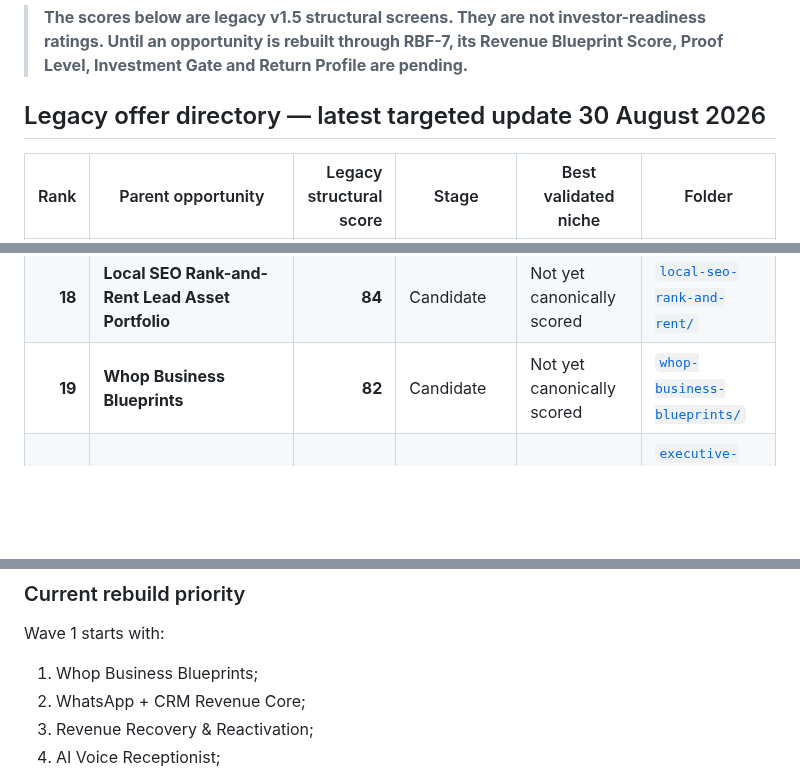
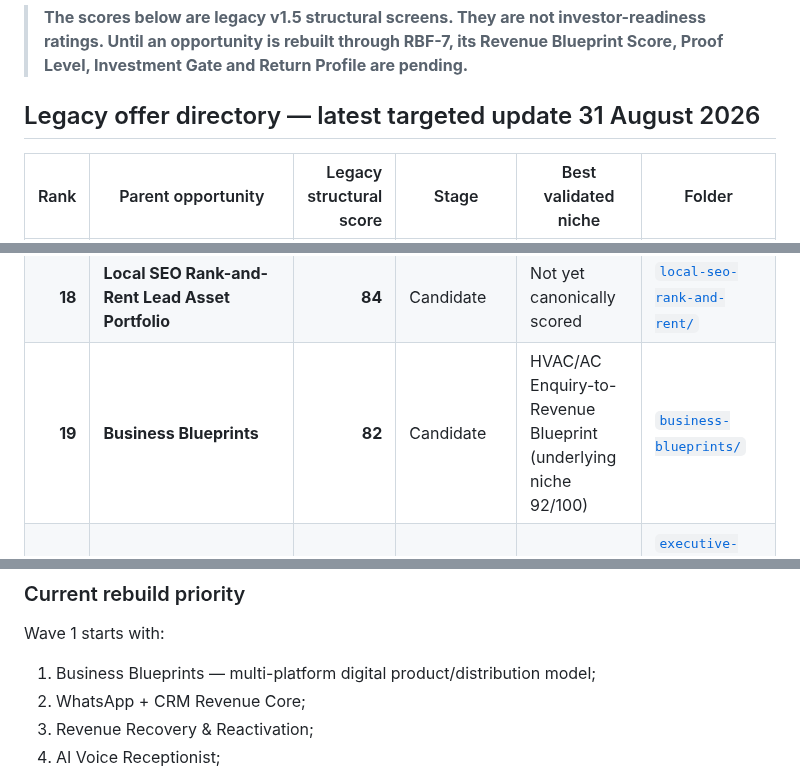
Before and after one commit to david-aicoach/drf, a Markdown page: businesses/README.md, 3 parts joined by grey strips. GitHub-like rendering; blank space fills up the shorter version.

Commit message:
Rename Business Blueprints and remove single-platform framing

```diff
--- a/businesses/README.md
+++ b/businesses/README.md
@@ -23,7 +25,7 @@ Do not define a business primarily by a vendor unless the vendor itself is the p
 
 > **The scores below are legacy v1.5 structural screens. They are not investor-readiness ratings. Until an opportunity is rebuilt through RBF-7, its Revenue Blueprint Score, Proof Level, Investment Gate and Return Profile are pending.**
 
-## Legacy offer directory — latest targeted update 30 August 2026
+## Legacy offer directory — latest targeted update 31 August 2026
 
 | Rank | Parent opportunity | Legacy structural score | Stage | Best validated niche | Folder |
 |---:|---|---:|---|---|---|
@@ -45,7 +47,7 @@ Do not define a business primarily by a vendor unless the vendor itself is the p
 | **16** | **UAE/GCC Talent Intelligence & Salary Data Subscription** | **85** | Researching | Not yet canonically scored | [`uae-gcc-talent-intelligence-salary-data/`](./uae-gcc-talent-intelligence-salary-data/) |
 | **17** | **Niche API & Data Product Factory** | **84** | Candidate | Not yet canonically scored | [`niche-api-data-product-factory/`](./niche-api-data-product-factory/) |
 | **18** | **Local SEO Rank-and-Rent Lead Asset Portfolio** | **84** | Candidate | Not yet canonically scored | [`local-seo-rank-and-rent/`](./local-seo-rank-and-rent/) |
-| **19** | **Whop Business Blueprints** | **82** | Candidate | Not yet canonically scored | [`whop-business-blueprints/`](./whop-business-blueprints/) |
+| **19** | **Business Blueprints** | **82** | Candidate | HVAC/AC Enquiry-to-Revenue Blueprint (underlying niche 92/100) | [`business-blueprints/`](./business-blueprints/) |
 | **20** | **Executive Career Accelerator / Job Search Platform** | **81** | Candidate | Not yet canonically scored | [`executive-career-accelerator-job-search-platform/`](./executive-career-accelerator-job-search-platform/) |
 | **21** | **Grok Bot AI-First Revenue Operations Business-in-a-Box** | **81** | Candidate | MEP/HVAC tender & RFQ operations (84/100) | [`grok-bot-ai-revenue-operations/`](./grok-bot-ai-revenue-operations/) |
 | **22** | **Pre-Assessed Talent Pool Subscription** | **81** | Researching | Not yet canonically scored | [`pre-assessed-talent-pool-subscription/`](./pre-assessed-talent-pool-subscription/) |
@@ -64,7 +66,7 @@ The old Opportunity Score and Niche Attractiveness Score remain separate histori
 
 Wave 1 starts with:
 
-1. Whop Business Blueprints;
+1. Business Blueprints — multi-platform digital product/distribution model;
 2. WhatsApp + CRM Revenue Core;
 3. Revenue Recovery & Reactivation;
 4. AI Voice Receptionist;
```
Also changed, not shown: other parts of businesses/README.md (+2 -0 lines).
